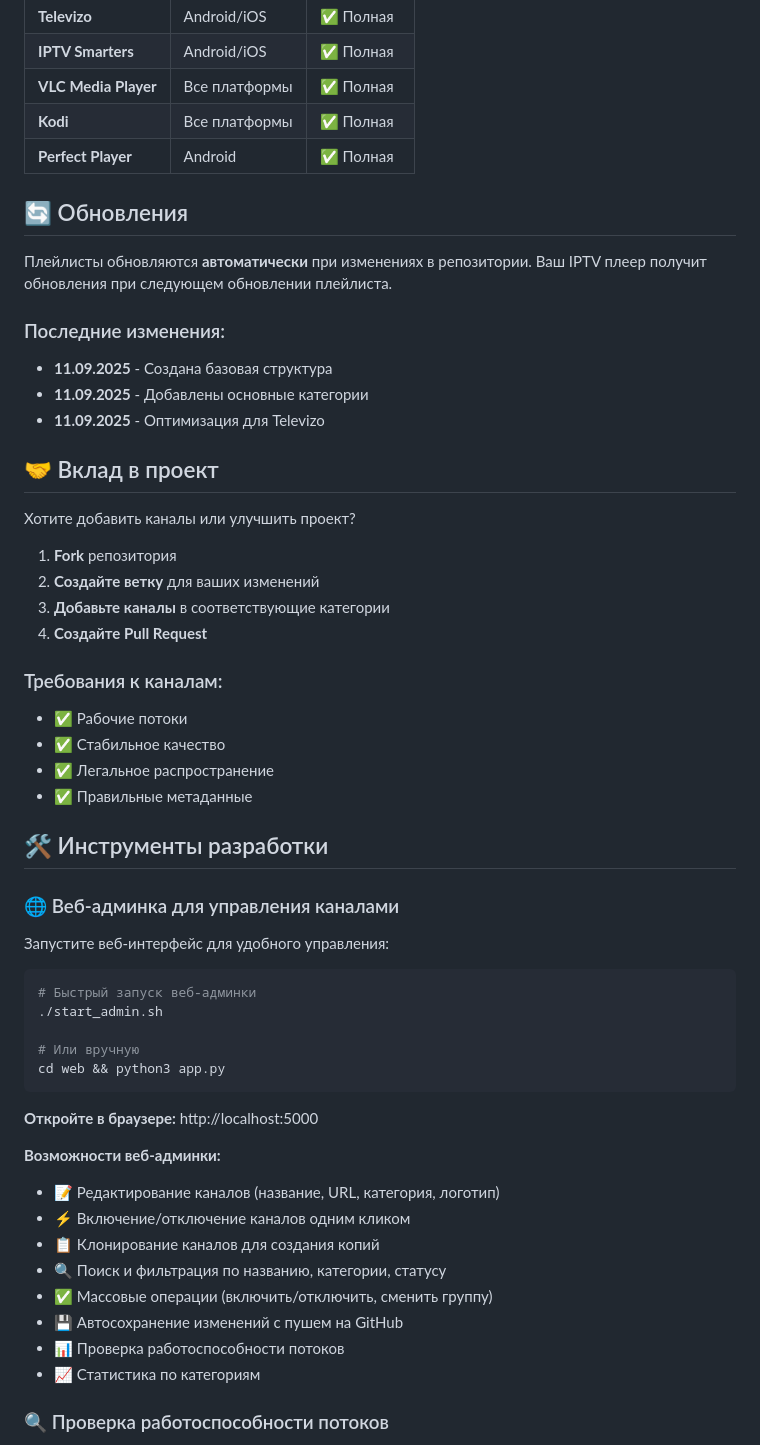
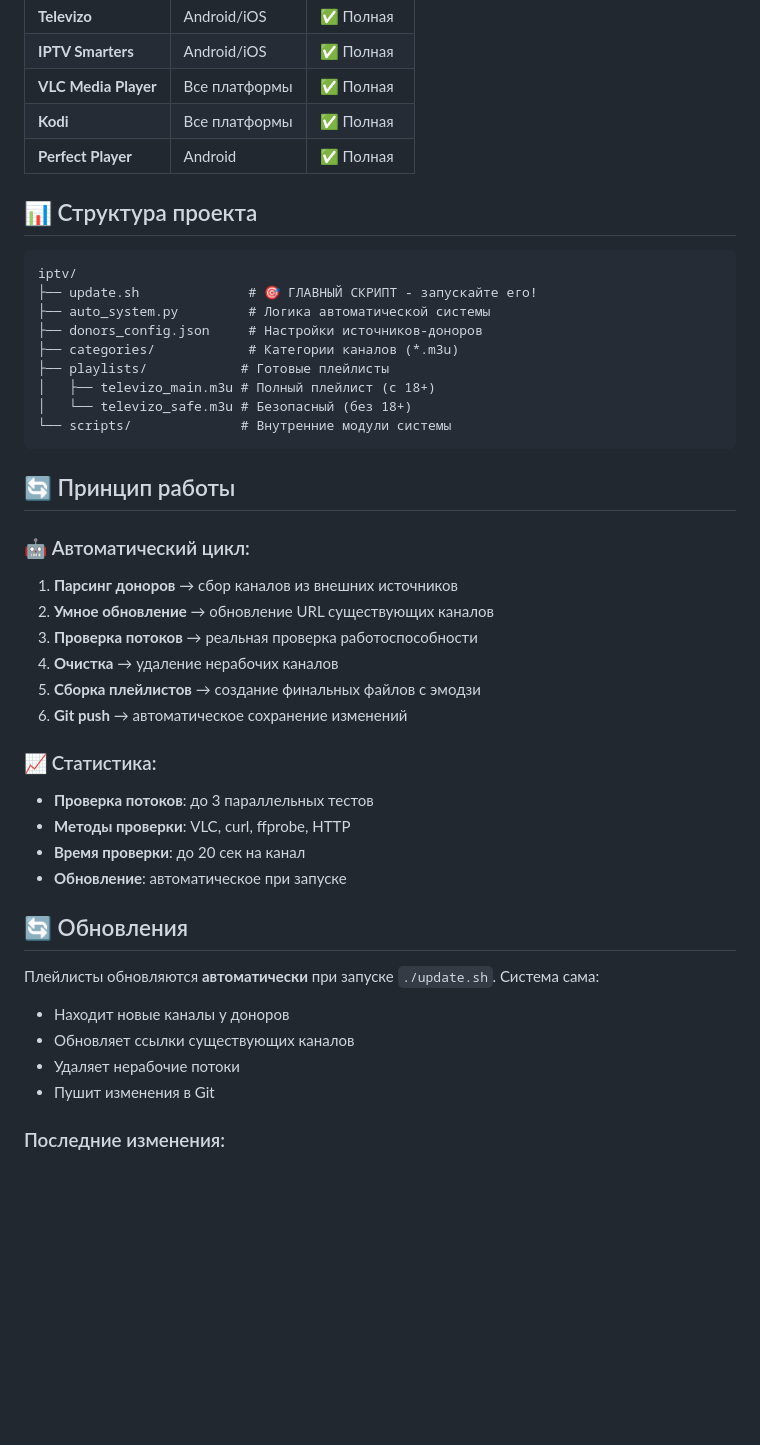
Before and after one commit to vezunchik9/iptv, a Markdown page: README.md, the part around one of its changes. Drawn GitHub-style; blank space fills up the shorter version.

````diff
--- a/README.md
+++ b/README.md
@@ -117,55 +174,43 @@ https://raw.githubusercontent.com/vezunchik9/iptv/main/playlists/televizo_main.m
 | **Kodi** | Все платформы | ✅ Полная |
 | **Perfect Player** | Android | ✅ Полная |
 
+## 📊 Структура проекта
+
+```
+iptv/
+├── update.sh              # 🎯 ГЛАВНЫЙ СКРИПТ - запускайте его!
+├── auto_system.py         # Логика автоматической системы
+├── donors_config.json     # Настройки источников-доноров
+├── categories/            # Категории каналов (*.m3u)
+├── playlists/            # Готовые плейлисты
+│   ├── televizo_main.m3u # Полный плейлист (с 18+)
+│   └── televizo_safe.m3u # Безопасный (без 18+)
+└── scripts/              # Внутренние модули системы
+```
+
+## 🔄 Принцип работы
+
+### 🤖 Автоматический цикл:
+
+1. **Парсинг доноров** → сбор каналов из внешних источников
+2. **Умное обновление** → обновление URL существующих каналов
+3. **Проверка потоков** → реальная проверка работоспособности
+4. **Очистка** → удаление нерабочих каналов
+5. **Сборка плейлистов** → создание финальных файлов с эмодзи
+6. **Git push** → автоматическое сохранение изменений
+
+### 📈 Статистика:
+- **Проверка потоков**: до 3 параллельных тестов
+- **Методы проверки**: VLC, curl, ffprobe, HTTP
+- **Время проверки**: до 20 сек на канал
+- **Обновление**: автоматическое при запуске
+
 ## 🔄 Обновления
 
-Плейлисты обновляются **автоматически** при изменениях в репозитории. Ваш IPTV плеер получит обновления при следующем обновлении плейлиста.
+Плейлисты обновляются **автоматически** при запуске `./update.sh`. Система сама:
+- Находит новые каналы у доноров
+- Обновляет ссылки существующих каналов
+- Удаляет нерабочие потоки
+- Пушит изменения в Git
 
 ### Последние изменения:
-- **11.09.2025** - Создана базовая структура
-- **11.09.2025** - Добавлены основные категории
-- **11.09.2025** - Оптимизация для Televizo
-
-## 🤝 Вклад в проект
-
-Хотите добавить каналы или улучшить проект?
-
-1. **Fork** репозитория
-2. **Создайте ветку** для ваших изменений
-3. **Добавьте каналы** в соответствующие категории
-4. **Создайте Pull Request**
-
-### Требования к каналам:
-- ✅ Рабочие потоки
-- ✅ Стабильное качество
-- ✅ Легальное распространение
-- ✅ Правильные метаданные
-
-## 🛠️ Инструменты разработки
-
-### 🌐 Веб-админка для управления каналами
-
-Запустите веб-интерфейс для удобного управления:
-
-```bash
-# Быстрый запуск веб-админки
-./start_admin.sh
-
-# Или вручную
-cd web && python3 app.py
-```
-
-**Откройте в браузере:** http://localhost:5000
-
-**Возможности веб-админки:**
-- 📝 Редактирование каналов (название, URL, категория, логотип)
-- ⚡ Включение/отключение каналов одним кликом
-- 📋 Клонирование каналов для создания копий
-- 🔍 Поиск и фильтрация по названию, категории, статусу
-- ✅ Массовые операции (включить/отключить, сменить группу)
-- 💾 Автосохранение изменений с пушем на GitHub
-- 📊 Проверка работоспособности потоков
-- 📈 Статистика по категориям
-
-### 🔍 Проверка работоспособности потоков
-
````
Also changed, not shown: other parts of README.md (+90 -54 lines).
